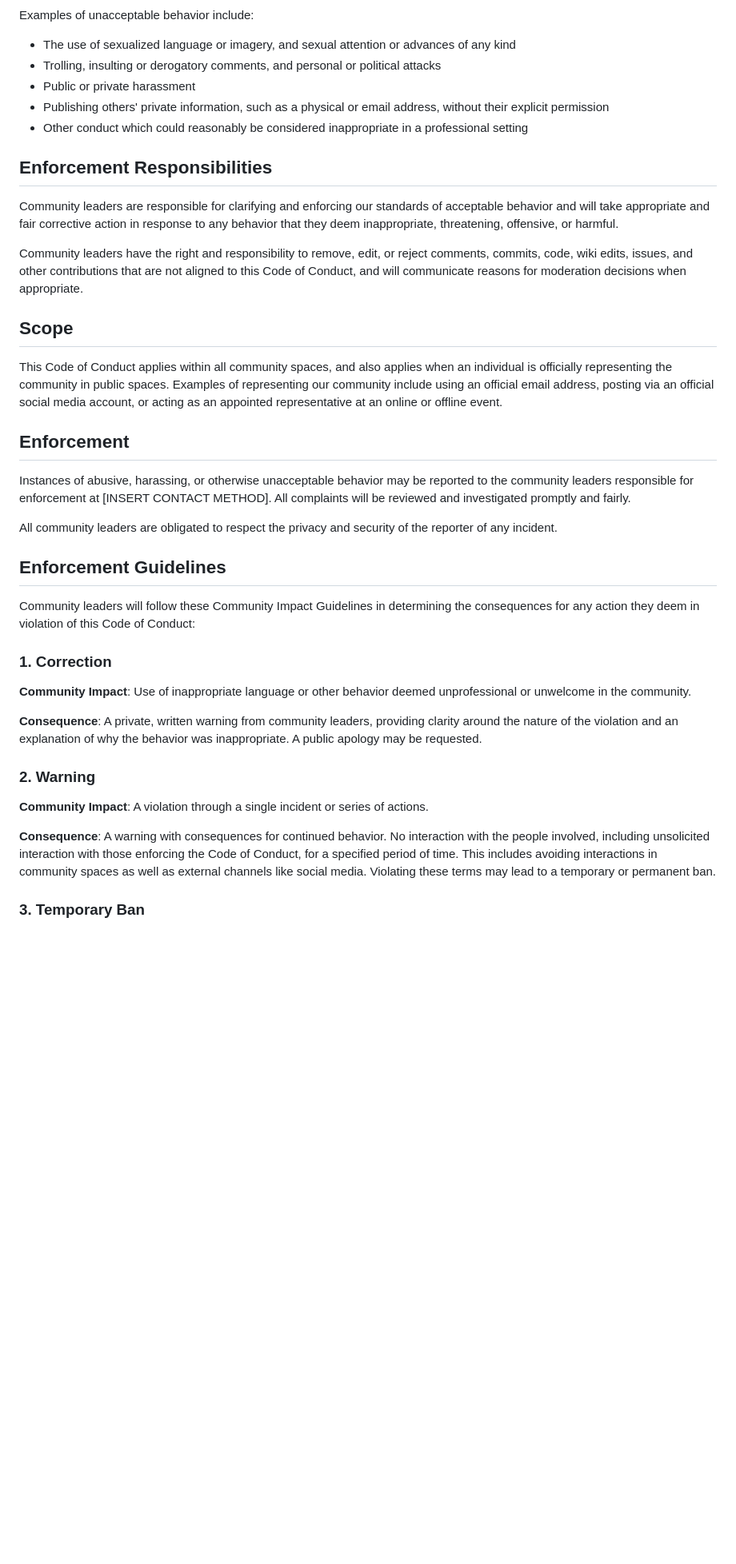
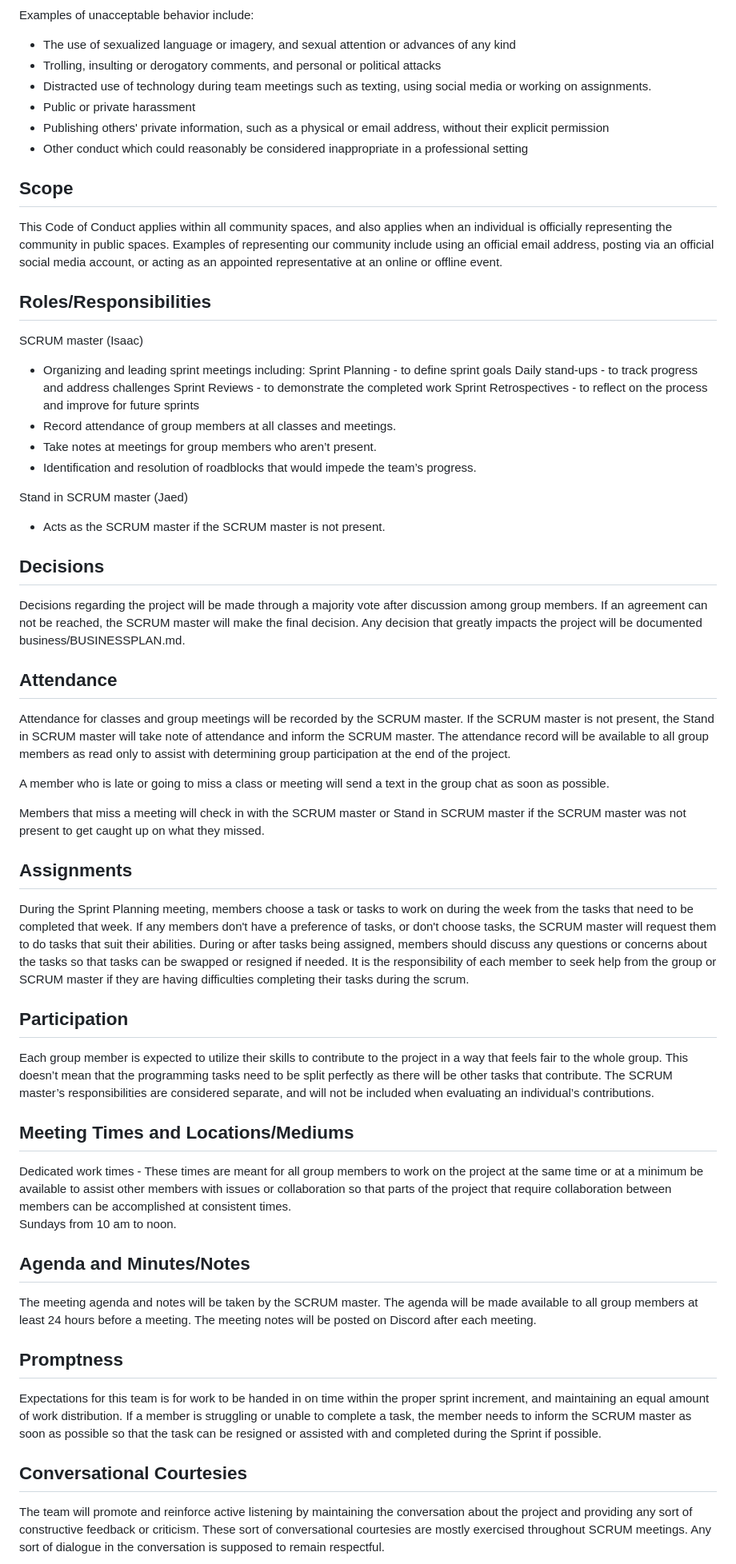
Before and after one commit to andro951/PlantPlanner, a Markdown page: CONDUCT.md, the part around one of its changes. Shown at 80% size. Drawn GitHub-style; blank space fills up the shorter version.

Commit message:
Update CONDUCT.md to the working version from 15OCT24.

```diff
--- a/CONDUCT.md
+++ b/CONDUCT.md
@@ -30,23 +30,12 @@ Examples of unacceptable behavior include:
 * The use of sexualized language or imagery, and sexual attention or advances of
   any kind
 * Trolling, insulting or derogatory comments, and personal or political attacks
+* Distracted use of technology during team meetings such as texting, using social media or working on assignments.
 * Public or private harassment
 * Publishing others' private information, such as a physical or email address,
   without their explicit permission
 * Other conduct which could reasonably be considered inappropriate in a
   professional setting
-
-## Enforcement Responsibilities
-
-Community leaders are responsible for clarifying and enforcing our standards of
-acceptable behavior and will take appropriate and fair corrective action in
-response to any behavior that they deem inappropriate, threatening, offensive,
-or harmful.
-
-Community leaders have the right and responsibility to remove, edit, or reject
-comments, commits, code, wiki edits, issues, and other contributions that are
-not aligned to this Code of Conduct, and will communicate reasons for moderation
-decisions when appropriate.
 
 ## Scope
 
@@ -56,41 +45,46 @@ Examples of representing our community include using an official email address,
 posting via an official social media account, or acting as an appointed
 representative at an online or offline event.
 
-## Enforcement
+## Roles/Responsibilities
+SCRUM master (Isaac)
+  - Organizing and leading sprint meetings including:
+	Sprint Planning - to define sprint goals
+Daily stand-ups - to track progress and address challenges
+Sprint Reviews - to demonstrate the completed work
+Sprint Retrospectives - to reflect on the process and improve for future sprints
+  - Record attendance of group members at all classes and meetings.
+  - Take notes at meetings for group members who aren’t present.
+  - Identification and resolution of roadblocks that would impede the team’s progress.
 
-Instances of abusive, harassing, or otherwise unacceptable behavior may be
-reported to the community leaders responsible for enforcement at
-[INSERT CONTACT METHOD].
-All complaints will be reviewed and investigated promptly and fairly.
+Stand in SCRUM master (Jaed)
+  - Acts as the SCRUM master if the SCRUM master is not present.
 
-All community leaders are obligated to respect the privacy and security of the
-reporter of any incident.
+## Decisions
+Decisions regarding the project will be made through a majority vote after discussion among group members. If an agreement can not be reached, the SCRUM master will make the final decision. Any decision that greatly impacts the project will be documented business/BUSINESSPLAN.md.
 
-## Enforcement Guidelines
+## Attendance
+Attendance for classes and group meetings will be recorded by the SCRUM master.  If the SCRUM master is not present, the Stand in SCRUM master will take note of attendance and inform the SCRUM master.  The attendance record will be available to all group members as read only to assist with determining group participation at the end of the project.
 
-Community leaders will follow these Community Impact Guidelines in determining
-the consequences for any action they deem in violation of this Code of Conduct:
+A member who is late or going to miss a class or meeting will send a text in the group chat as soon as possible.
 
-### 1. Correction
+Members that miss a meeting will check in with the SCRUM master or Stand in SCRUM master if the SCRUM master was not present to get caught up on what they missed.
 
-**Community Impact**: Use of inappropriate language or other behavior deemed
-unprofessional or unwelcome in the community.
+## Assignments
+During the Sprint Planning meeting, members choose a task or tasks to work on during the week from the tasks that need to be completed that week.  If any members don't have a preference of tasks, or don't choose tasks, the SCRUM master will request them to do tasks that suit their abilities.  During or after tasks being assigned, members should discuss any questions or concerns about the tasks so that tasks can be swapped or resigned if needed.  It is the responsibility of each member to seek help from the group or SCRUM master if they are having difficulties completing their tasks during the scrum.
 
-**Consequence**: A private, written warning from community leaders, providing
-clarity around the nature of the violation and an explanation of why the
-behavior was inappropriate. A public apology may be requested.
+## Participation
+Each group member is expected to utilize their skills to contribute to the project in a way that feels fair to the whole group.  This doesn’t mean that the programming tasks need to be split perfectly as there will be other tasks that contribute.  The SCRUM master’s responsibilities are considered separate, and will not be included when evaluating an individual’s contributions.
 
-### 2. Warning
+## Meeting Times and Locations/Mediums
+Dedicated work times - These times are meant for all group members to work on the project at the same time or at a minimum be available to assist other members with issues or collaboration so that parts of the project that require collaboration between members can be accomplished at consistent times.
+Sundays from 10 am to noon.
 
-**Community Impact**: A violation through a single incident or series of
-actions.
+## Agenda and Minutes/Notes
+The meeting agenda and notes will be taken by the SCRUM master.  The agenda will be made available to all group members at least 24 hours before a meeting.  The meeting notes will be posted on Discord after each meeting.
 
-**Consequence**: A warning with consequences for continued behavior. No
-interaction with the people involved, including unsolicited interaction with
-those enforcing the Code of Conduct, for a specified period of time. This
-includes avoiding interactions in community spaces as well as external channels
-like social media. Violating these terms may lead to a temporary or permanent
-ban.
+## Promptness
+Expectations for this team is for work to be handed in on time within the proper sprint increment, and maintaining an equal amount of work distribution.  If a member is struggling or unable to complete a task, the member needs to inform the SCRUM master as soon as possible so that the task can be resigned or assisted with and completed during the Sprint if possible.
 
-### 3. Temporary Ban
+## Conversational Courtesies
+ The team will promote and reinforce active listening by maintaining the conversation about the project and providing any sort of constructive feedback or criticism. These sort of conversational courtesies are mostly exercised throughout SCRUM meetings. Any sort of dialogue in the conversation is supposed to remain respectful.
 
```
Also changed, not shown: other parts of CONDUCT.md (+3 -17 lines).
